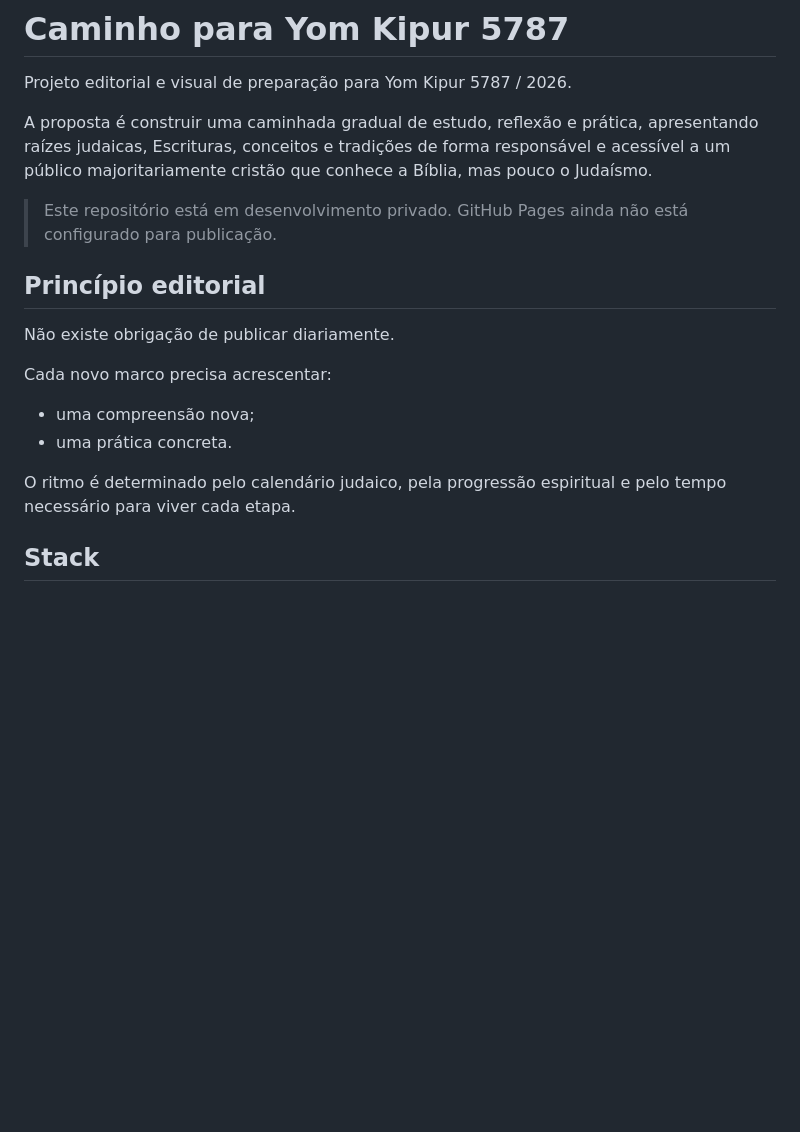
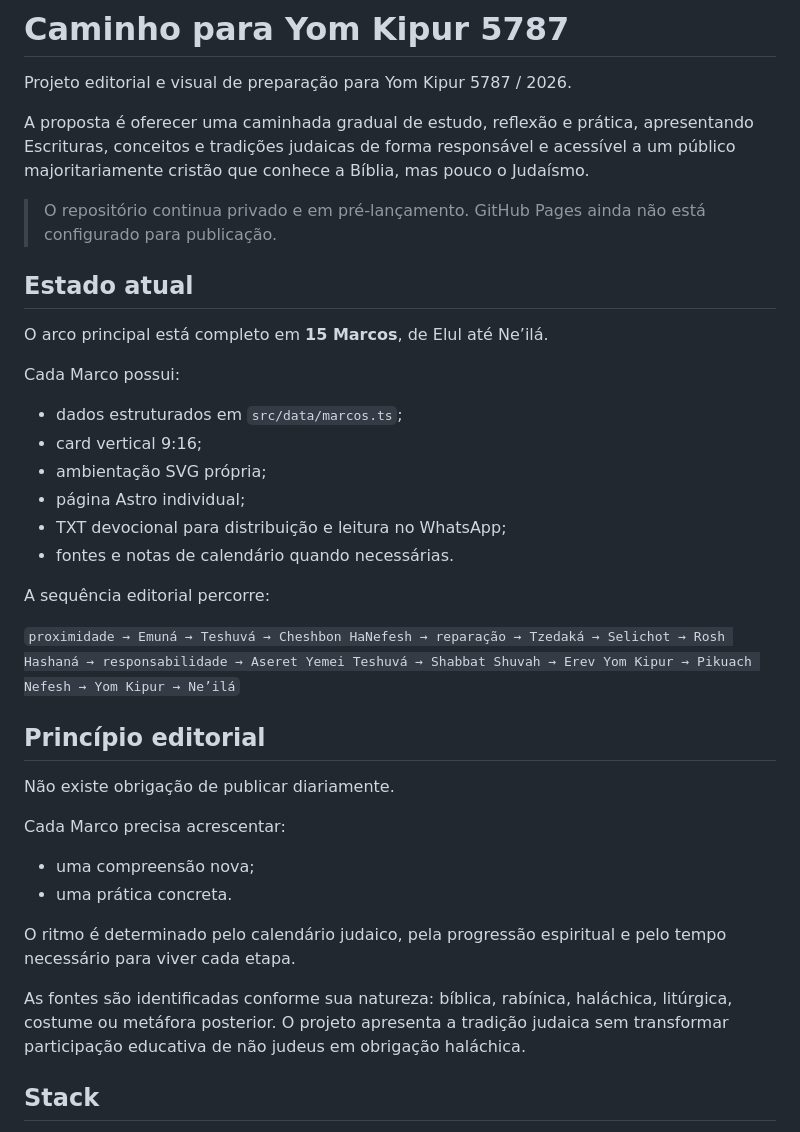
Before and after one commit to marcelositr/yom-kipur-2026, a Markdown page: README.md, the part around one of its changes. GitHub-like rendering; blank space fills up the shorter version.

```diff
--- a/README.md
+++ b/README.md
@@ -2,20 +2,39 @@
 
 Projeto editorial e visual de preparação para Yom Kipur 5787 / 2026.
 
-A proposta é construir uma caminhada gradual de estudo, reflexão e prática, apresentando raízes judaicas, Escrituras, conceitos e tradições de forma responsável e acessível a um público majoritariamente cristão que conhece a Bíblia, mas pouco o Judaísmo.
+A proposta é oferecer uma caminhada gradual de estudo, reflexão e prática, apresentando Escrituras, conceitos e tradições judaicas de forma responsável e acessível a um público majoritariamente cristão que conhece a Bíblia, mas pouco o Judaísmo.
 
-> Este repositório está em desenvolvimento privado. GitHub Pages ainda não está configurado para publicação.
+> O repositório continua privado e em pré-lançamento. GitHub Pages ainda não está configurado para publicação.
+
+## Estado atual
+
+O arco principal está completo em **15 Marcos**, de Elul até Ne’ilá.
+
+Cada Marco possui:
+
+- dados estruturados em `src/data/marcos.ts`;
+- card vertical 9:16;
+- ambientação SVG própria;
+- página Astro individual;
+- TXT devocional para distribuição e leitura no WhatsApp;
+- fontes e notas de calendário quando necessárias.
+
+A sequência editorial percorre:
+
+`proximidade → Emuná → Teshuvá → Cheshbon HaNefesh → reparação → Tzedaká → Selichot → Rosh Hashaná → responsabilidade → Aseret Yemei Teshuvá → Shabbat Shuvah → Erev Yom Kipur → Pikuach Nefesh → Yom Kipur → Ne’ilá`
 
 ## Princípio editorial
 
 Não existe obrigação de publicar diariamente.
 
-Cada novo marco precisa acrescentar:
+Cada Marco precisa acrescentar:
 
 - uma compreensão nova;
 - uma prática concreta.
 
 O ritmo é determinado pelo calendário judaico, pela progressão espiritual e pelo tempo necessário para viver cada etapa.
+
+As fontes são identificadas conforme sua natureza: bíblica, rabínica, haláchica, litúrgica, costume ou metáfora posterior. O projeto apresenta a tradição judaica sem transformar participação educativa de não judeus em obrigação haláchica.
 
 ## Stack
 
```
Also changed, not shown: other parts of README.md (+23 -37 lines).
